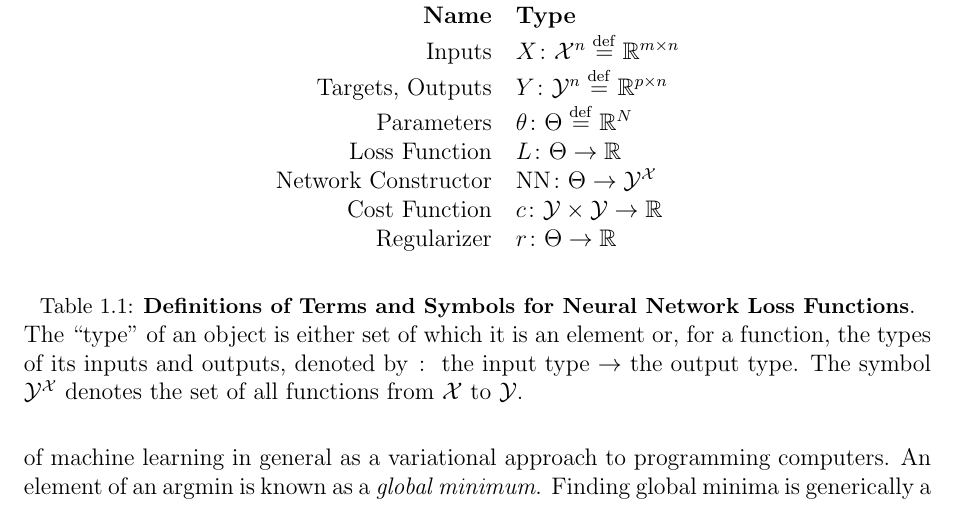
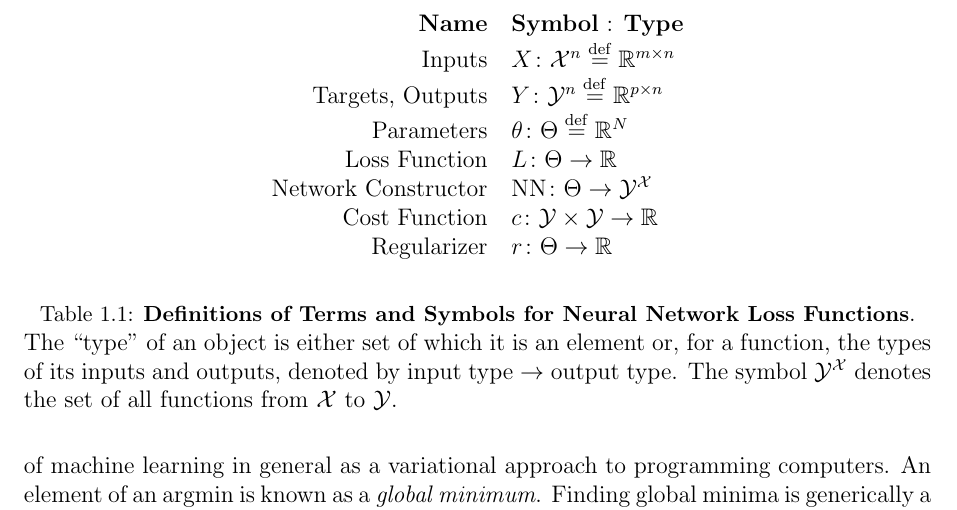
Before and after one commit to charlesfrye/thesis, a LaTeX thesis (thesis.tex, which reads chapters/chapter1/chapter1.tex): part of page 15 of 69, cut so that both start at the same text. Compiled offline with pdfLaTeX.

Commit message:
adds 'Symbol :' to header of Table 1

```diff
--- a/chapters/chapter1/chapter1.tex
+++ b/chapters/chapter1/chapter1.tex
@@ -209,10 +209,10 @@ after applying each in turn:
 \begin{table}[h]
 	\begin{center}
 		\begin{tabular}{rl}
-			\textbf{Name}       & \textbf{Type}                          \\
+			\textbf{Name}       & \textbf{Symbol} : \textbf{Type}        \\ %chktex 26
 			Inputs              & $X \from \cX^n \defeq \R^{m\times n}$  \\
 			Targets, Outputs    & $Y \from \cY^n \defeq \R^{p\times n}$  \\
-			Parameters          & $\theta \from \Theta \defeq \R^N$        \\
+			Parameters          & $\theta \from \Theta \defeq \R^N$      \\
 			Loss Function       & $L \from \Theta \to \R$                \\
 			Network Constructor & $\mathrm{NN} \from \Theta \to \cY^\cX$ \\
 			Cost Function       & $c \from \cY \times \cY \to \R$        \\
@@ -222,7 +222,7 @@ after applying each in turn:
 	\caption{\textbf{Definitions of Terms and Symbols for Neural Network Loss Functions}.}{%
 		The \enquote{type} of an object is either set of which it is an element
 		or, for a function, the types of its inputs and outputs,
-		denoted by $\from$ the input type $\to$ the output type.
+		denoted by input type $\to$ output type.
 		The symbol $\cY^{\cX}$
 		denotes the set of all functions from $\cX$ to $\cY$.
 	}
```
